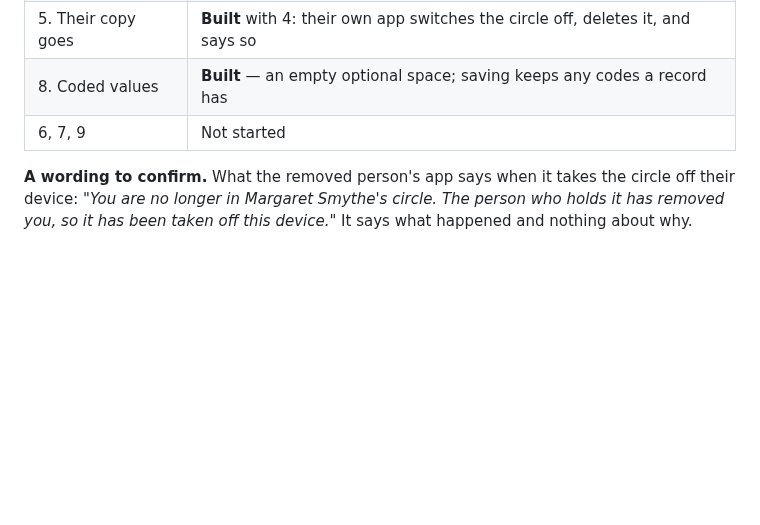
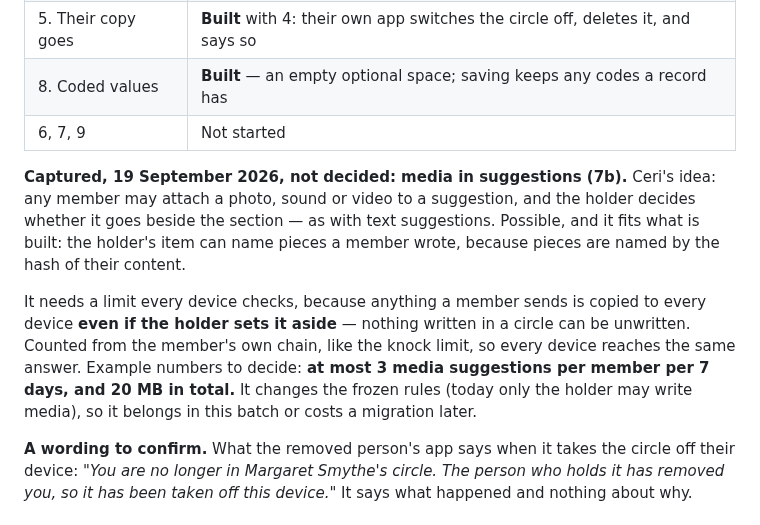
Before and after one commit to topeuph-ai/hearth, a Markdown page: docs/migration-batch.md, the part around the change. GitHub-like rendering; blank space fills up the shorter version.

Commit message:
Captured: media in suggestions, with a limit every device checks
Co-Authored-By: Claude Opus 5 <noreply@anthropic.com>

```diff
--- a/docs/migration-batch.md
+++ b/docs/migration-batch.md
@@ -102,6 +102,20 @@ it is a second person, and that it is visible.
 | 8. Coded values | **Built** — an empty optional space; saving keeps any codes a record has |
 | 6, 7, 9 | Not started |
 
+**Captured, 19 September 2026, not decided: media in suggestions (7b).**
+Ceri's idea: any member may attach a photo, sound or video to a suggestion,
+and the holder decides whether it goes beside the section — as with text
+suggestions. Possible, and it fits what is built: the holder's item can name
+pieces a member wrote, because pieces are named by the hash of their content.
+
+It needs a limit every device checks, because anything a member sends is
+copied to every device **even if the holder sets it aside** — nothing written
+in a circle can be unwritten. Counted from the member's own chain, like the
+knock limit, so every device reaches the same answer. Example numbers to
+decide: **at most 3 media suggestions per member per 7 days, and 20 MB in
+total.** It changes the frozen rules (today only the holder may write media),
+so it belongs in this batch or costs a migration later.
+
 **A wording to confirm.** What the removed person's app says when it takes
 the circle off their device: *"You are no longer in Margaret Smythe's circle.
 The person who holds it has removed you, so it has been taken off this
```
